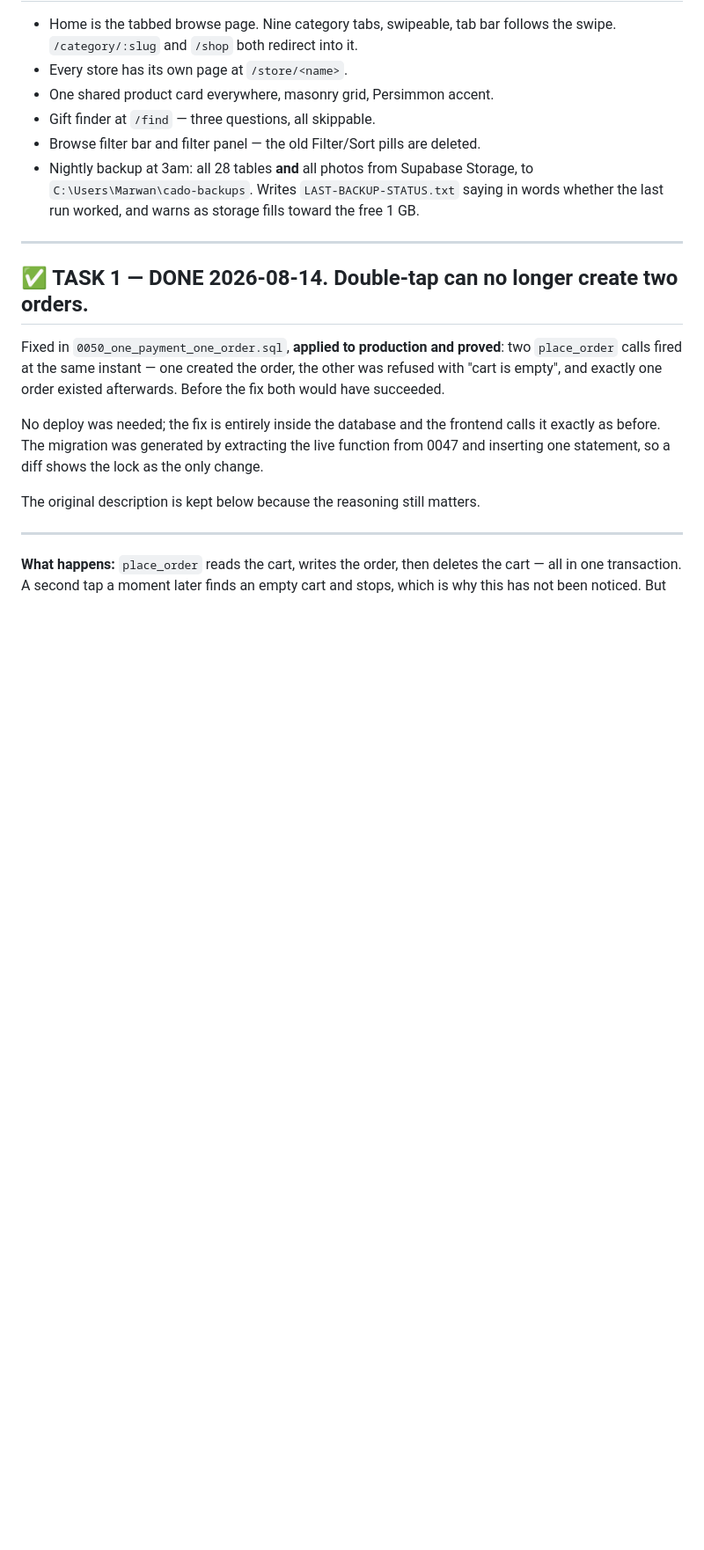
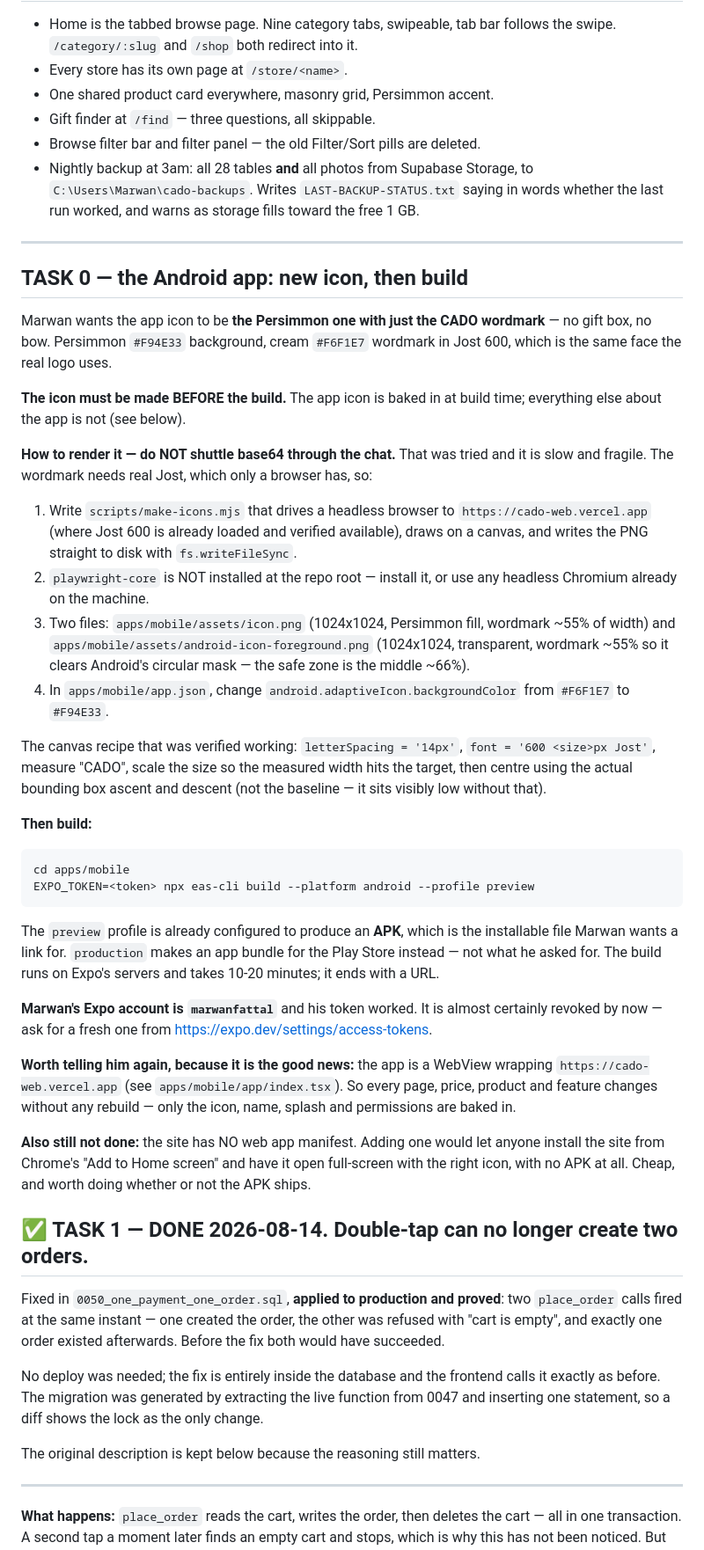
Before and after one commit to marwanfattal2010-sketch/cado, a Markdown page: HANDOFF.md, the part around the change. Shown at 88% size. GitHub-like rendering; blank space fills up the shorter version.

Commit message:
Handoff: the Android icon and build, with the rendering recipe that works
Co-Authored-By: Claude Opus 5 <noreply@anthropic.com>

```diff
--- a/HANDOFF.md
+++ b/HANDOFF.md
@@ -32,6 +32,60 @@ Branch everything is on: `prompt-10-storefront` (also pushed to `main` and
   warns as storage fills toward the free 1 GB.
 
 ---
+
+## TASK 0 — the Android app: new icon, then build
+
+Marwan wants the app icon to be **the Persimmon one with just the CADO
+wordmark** — no gift box, no bow. Persimmon `#F94E33` background, cream
+`#F6F1E7` wordmark in Jost 600, which is the same face the real logo uses.
+
+**The icon must be made BEFORE the build.** The app icon is baked in at build
+time; everything else about the app is not (see below).
+
+**How to render it — do NOT shuttle base64 through the chat.** That was
+tried and it is slow and fragile. The wordmark needs real Jost, which only a
+browser has, so:
+  1. Write `scripts/make-icons.mjs` that drives a headless browser to
+     `https://cado-web.vercel.app` (where Jost 600 is already loaded and
+     verified available), draws on a canvas, and writes the PNG straight to
+     disk with `fs.writeFileSync`.
+  2. `playwright-core` is NOT installed at the repo root — install it, or use
+     any headless Chromium already on the machine.
+  3. Two files: `apps/mobile/assets/icon.png` (1024x1024, Persimmon fill,
+     wordmark ~55% of width) and `apps/mobile/assets/android-icon-foreground.png`
+     (1024x1024, transparent, wordmark ~55% so it clears Android's circular
+     mask — the safe zone is the middle ~66%).
+  4. In `apps/mobile/app.json`, change `android.adaptiveIcon.backgroundColor`
+     from `#F6F1E7` to `#F94E33`.
+
+The canvas recipe that was verified working: `letterSpacing = '14px'`,
+`font = '600 <size>px Jost'`, measure "CADO", scale the size so the measured
+width hits the target, then centre using the actual bounding box ascent and
+descent (not the baseline — it sits visibly low without that).
+
+**Then build:**
+
+    cd apps/mobile
+    EXPO_TOKEN=<token> npx eas-cli build --platform android --profile preview
+
+The `preview` profile is already configured to produce an **APK**, which is
+the installable file Marwan wants a link for. `production` makes an app
+bundle for the Play Store instead — not what he asked for. The build runs on
+Expo's servers and takes 10-20 minutes; it ends with a URL.
+
+**Marwan's Expo account is `marwanfattal`** and his token worked. It is
+almost certainly revoked by now — ask for a fresh one from
+https://expo.dev/settings/access-tokens.
+
+**Worth telling him again, because it is the good news:** the app is a
+WebView wrapping `https://cado-web.vercel.app` (see `apps/mobile/app/index.tsx`).
+So every page, price, product and feature changes without any rebuild — only
+the icon, name, splash and permissions are baked in.
+
+**Also still not done:** the site has NO web app manifest. Adding one would
+let anyone install the site from Chrome's "Add to Home screen" and have it
+open full-screen with the right icon, with no APK at all. Cheap, and worth
+doing whether or not the APK ships.
 
 ## ✅ TASK 1 — DONE 2026-08-14. Double-tap can no longer create two orders.
 
```
